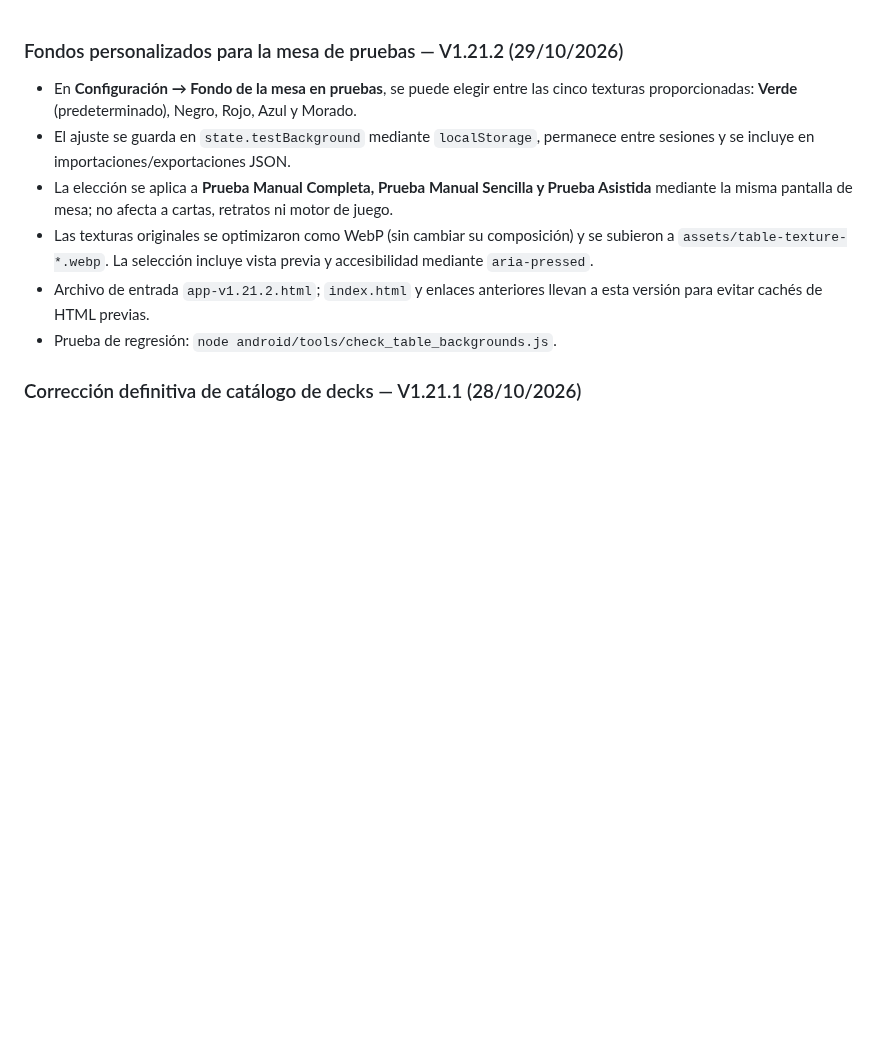
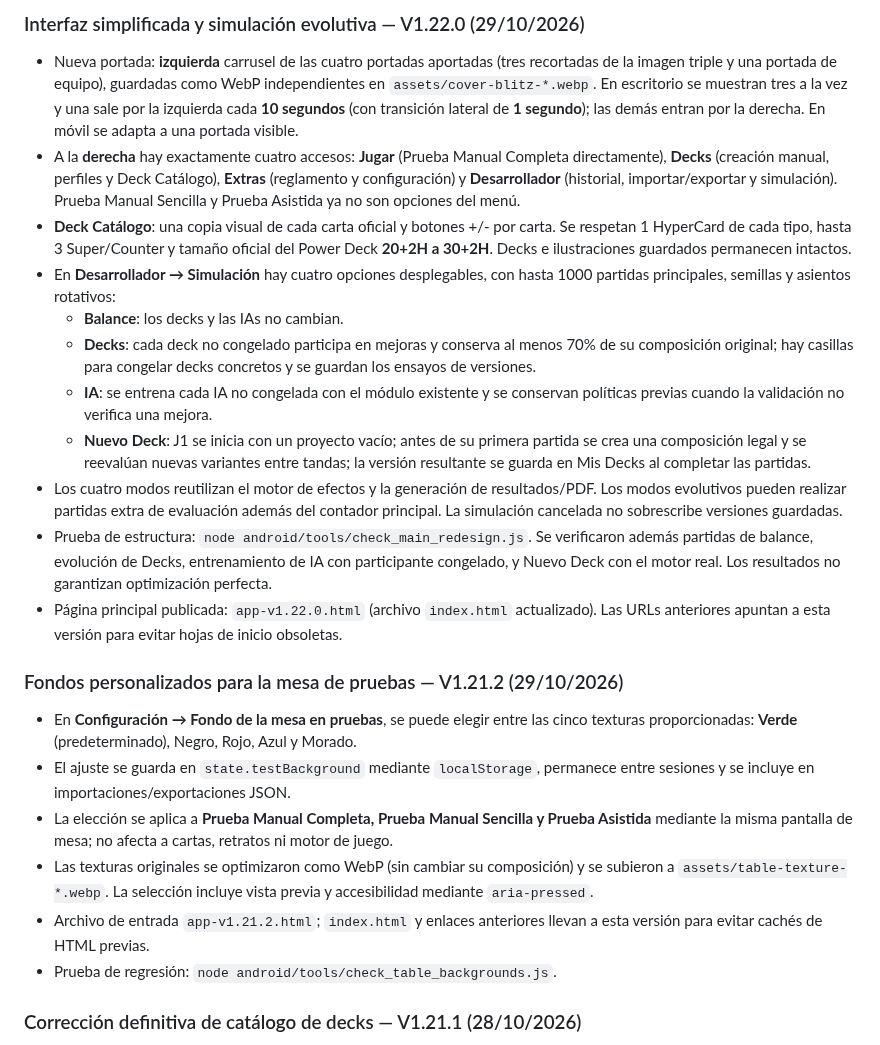
Before and after one commit to magalarza726-del/POKER-BLITZ-V1, a Markdown page: README.md, the part around the change. GitHub-like rendering; blank space fills up the shorter version.

Commit message:
Document redesigned Poker Blitz 1.22.0 and adaptive developer simulation modes

```diff
--- a/README.md
+++ b/README.md
@@ -1,3 +1,16 @@
+### Interfaz simplificada y simulación evolutiva — V1.22.0 (29/10/2026)
+- Nueva portada: **izquierda** carrusel de las cuatro portadas aportadas (tres recortadas de la imagen triple y una portada de equipo), guardadas como WebP independientes en `assets/cover-blitz-*.webp`. En escritorio se muestran tres a la vez y una sale por la izquierda cada **10 segundos** (con transición lateral de **1 segundo**); las demás entran por la derecha. En móvil se adapta a una portada visible.
+- A la **derecha** hay exactamente cuatro accesos: **Jugar** (Prueba Manual Completa directamente), **Decks** (creación manual, perfiles y Deck Catálogo), **Extras** (reglamento y configuración) y **Desarrollador** (historial, importar/exportar y simulación). Prueba Manual Sencilla y Prueba Asistida ya no son opciones del menú.
+- **Deck Catálogo**: una copia visual de cada carta oficial y botones +/- por carta. Se respetan 1 HyperCard de cada tipo, hasta 3 Super/Counter y tamaño oficial del Power Deck **20+2H a 30+2H**. Decks e ilustraciones guardados permanecen intactos.
+- En **Desarrollador → Simulación** hay cuatro opciones desplegables, con hasta 1000 partidas principales, semillas y asientos rotativos:
+  - **Balance**: los decks y las IAs no cambian.
+  - **Decks**: cada deck no congelado participa en mejoras y conserva al menos 70% de su composición original; hay casillas para congelar decks concretos y se guardan los ensayos de versiones.
+  - **IA**: se entrena cada IA no congelada con el módulo existente y se conservan políticas previas cuando la validación no verifica una mejora.
+  - **Nuevo Deck**: J1 se inicia con un proyecto vacío; antes de su primera partida se crea una composición legal y se reevalúan nuevas variantes entre tandas; la versión resultante se guarda en Mis Decks al completar las partidas.
+- Los cuatro modos reutilizan el motor de efectos y la generación de resultados/PDF. Los modos evolutivos pueden realizar partidas extra de evaluación además del contador principal. La simulación cancelada no sobrescribe versiones guardadas.
+- Prueba de estructura: `node android/tools/check_main_redesign.js`. Se verificaron además partidas de balance, evolución de Decks, entrenamiento de IA con participante congelado, y Nuevo Deck con el motor real. Los resultados no garantizan optimización perfecta.
+- Página principal publicada: `app-v1.22.0.html` (archivo `index.html` actualizado). Las URLs anteriores apuntan a esta versión para evitar hojas de inicio obsoletas.
+
 ### Fondos personalizados para la mesa de pruebas — V1.21.2 (29/10/2026)
 - En **Configuración → Fondo de la mesa en pruebas**, se puede elegir entre las cinco texturas proporcionadas: **Verde** (predeterminado), Negro, Rojo, Azul y Morado.
 - El ajuste se guarda en `state.testBackground` mediante `localStorage`, permanece entre sesiones y se incluye en importaciones/exportaciones JSON.
```
